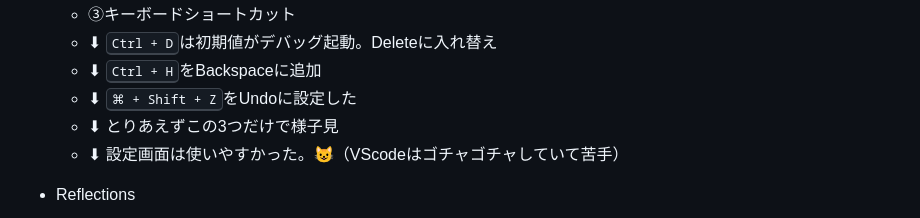
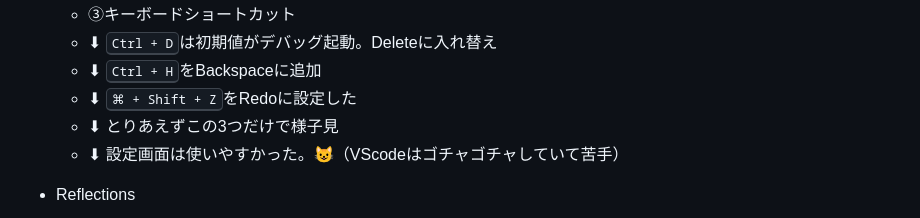
Before and after one commit to cat-nekomaru/web-opentoonz, a Markdown page: LEARNINGS.md, the part around the change. Rendered like a GitHub page.

Commit message:
docs: day17 updated

```diff
--- a/LEARNINGS.md
+++ b/LEARNINGS.md
@@ -36,7 +36,7 @@
   - ③キーボードショートカット
   - ⬇︎ <kbd>Ctrl + D</kbd>は初期値がデバッグ起動。Deleteに入れ替え
   - ⬇︎ <kbd>Ctrl +  H</kbd>をBackspaceに追加
-  - ⬇︎ <kbd>⌘ + Shift + Z</kbd>をUndoに設定した
+  - ⬇︎ <kbd>⌘ + Shift + Z</kbd>をRedoに設定した
   - ⬇︎ とりあえずこの3つだけで様子見
   - ⬇︎ 設定画面は使いやすかった。😺（VScodeはゴチャゴチャしていて苦手）
 
```
